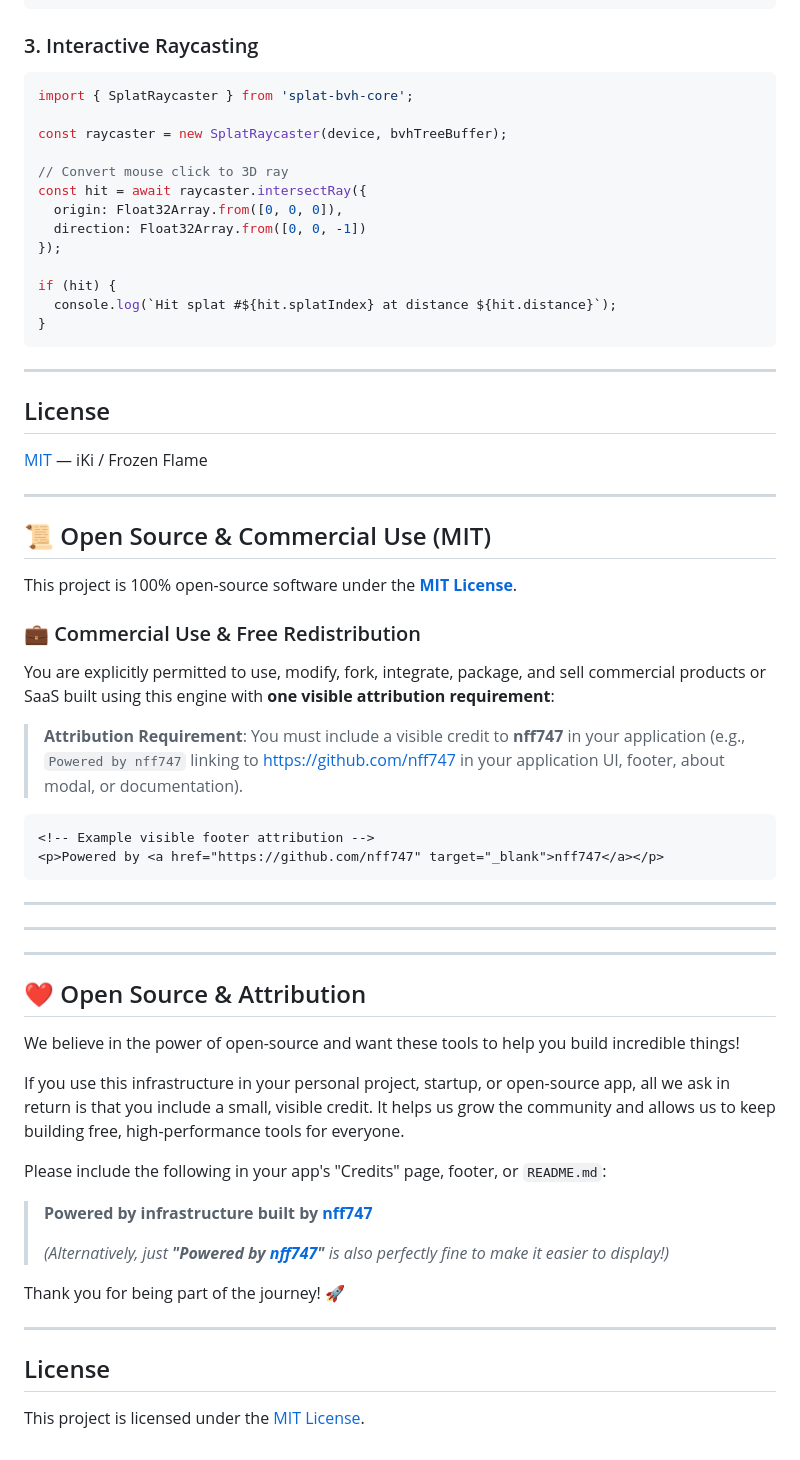
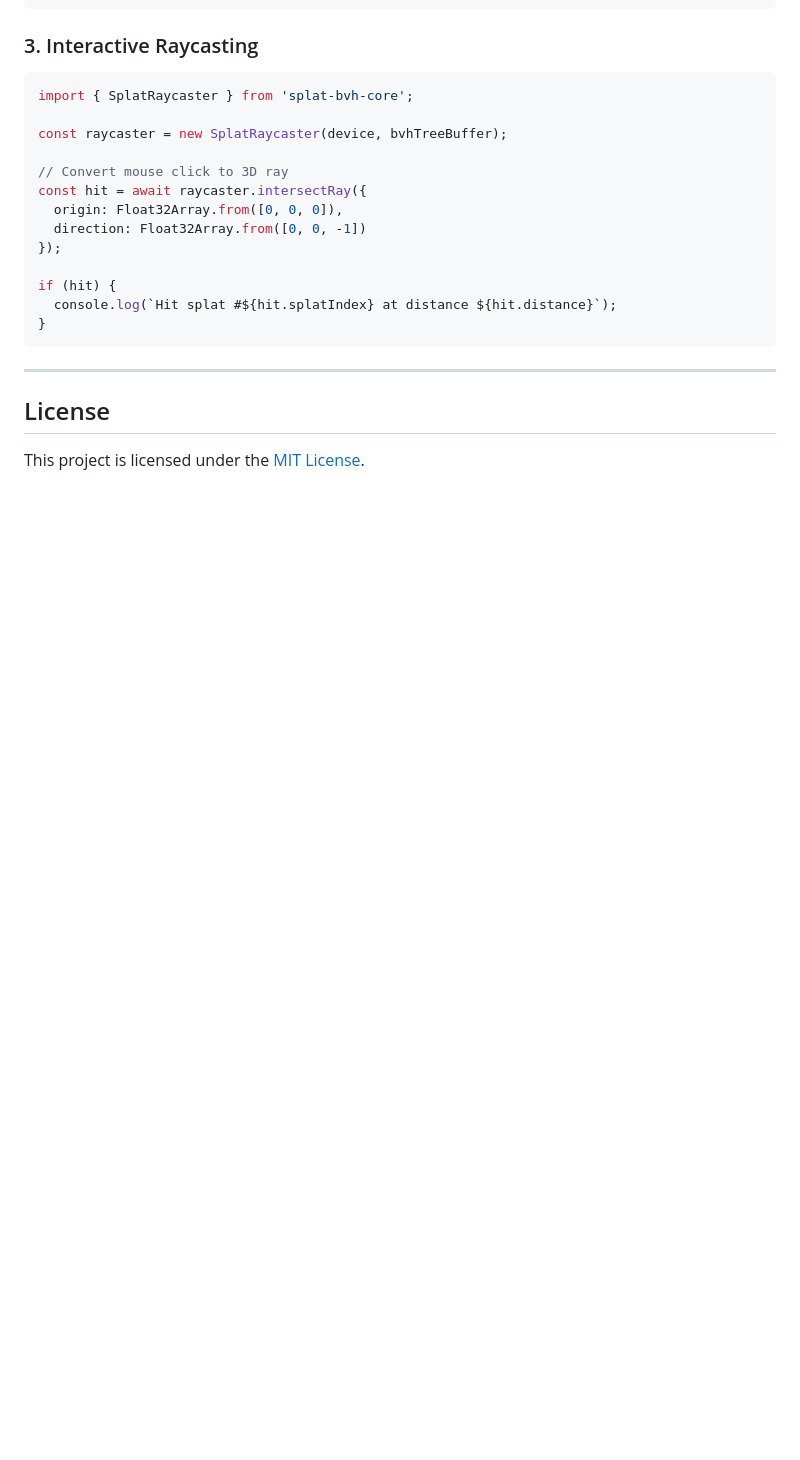
Before and after one commit to nff747/splat-bvh-core, a Markdown page: README.md, the part around the change. Drawn GitHub-style; blank space fills up the shorter version.

Commit message:
chore(docs): clean up license and attribution sections in README

````diff
--- a/README.md
+++ b/README.md
@@ -216,44 +216,4 @@ if (hit) {
 
 ## License
 
-[MIT](LICENSE) — iKi / Frozen Flame
-
----
-
-## 📜 Open Source & Commercial Use (MIT)
-
-This project is 100% open-source software under the **[MIT License](LICENSE)**.
-
-### 💼 Commercial Use & Free Redistribution
-You are explicitly permitted to use, modify, fork, integrate, package, and sell commercial products or SaaS built using this engine with **one visible attribution requirement**:
-> **Attribution Requirement**: You must include a visible credit to **nff747** in your application (e.g., `Powered by nff747` linking to [https://github.com/nff747](https://github.com/nff747) in your application UI, footer, about modal, or documentation).
-
-```html
-<!-- Example visible footer attribution -->
-<p>Powered by <a href="https://github.com/nff747" target="_blank">nff747</a></p>
-```
-
----
-
-
----
-
----
-## ❤️ Open Source & Attribution
-
-We believe in the power of open-source and want these tools to help you build incredible things!
-
-If you use this infrastructure in your personal project, startup, or open-source app, all we ask in return is that you include a small, visible credit. It helps us grow the community and allows us to keep building free, high-performance tools for everyone.
-
-Please include the following in your app's "Credits" page, footer, or `README.md`:
-> **Powered by infrastructure built by [nff747](https://github.com/nff747)**
->
-> *(Alternatively, just **"Powered by [nff747](https://github.com/nff747)"** is also perfectly fine to make it easier to display!)*
-
-Thank you for being part of the journey! 🚀
-
----
-
-## License
-
 This project is licensed under the [MIT License](LICENSE).
````
